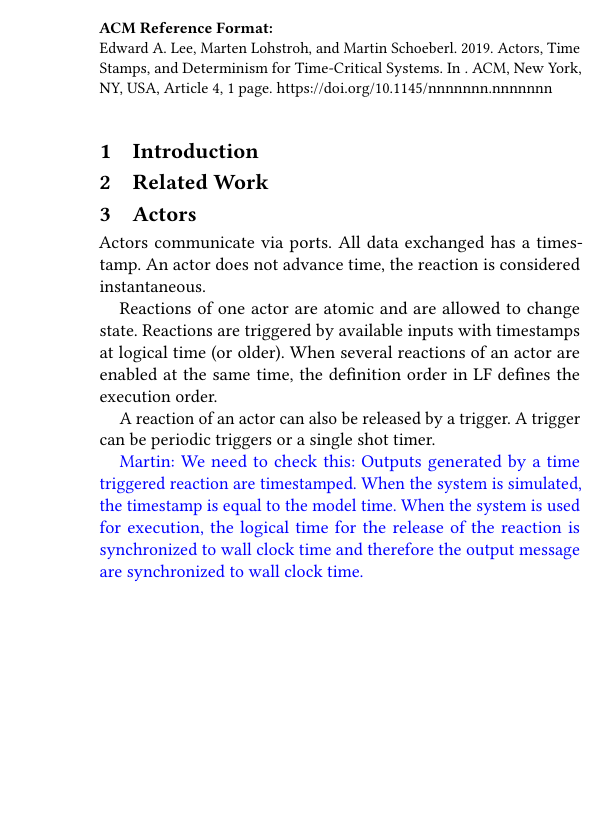
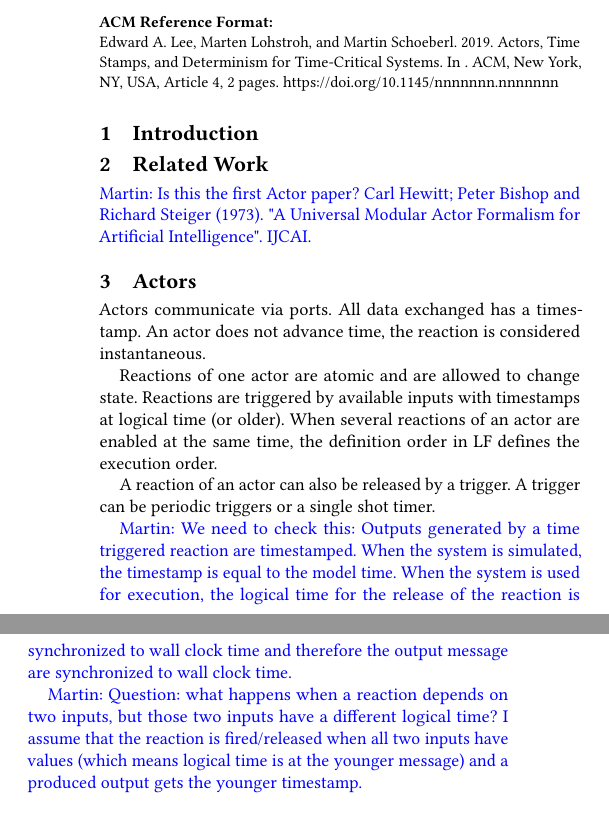
Before and after one commit to lf-lang/lingua-franca, a LaTeX paper (paper/acttcs/acttcs.tex): part of one column of the page before the commit and two parts of the columns of page 1 of 2 after it, the two joined at a grey line, cut so that both start at the same text, the shorter picture padded with empty space. Compiled offline with pdfLaTeX.

Commit message:
paper: ref to actor paper and a question

```diff
--- a/paper/acttcs/acttcs.tex
+++ b/paper/acttcs/acttcs.tex
@@ -122,6 +122,8 @@ Abstract
 \section{Related Work}
 \label{sec:related}
 
+\martin{Is this the first Actor paper? Carl Hewitt; Peter Bishop and Richard Steiger (1973). "A Universal Modular Actor Formalism for Artificial Intelligence". IJCAI.}
+
 \section{Actors}
 \label{sec:actor}
 
@@ -141,6 +143,12 @@ reaction are timestamped. When the system is simulated, the timestamp
 is equal to the model time. When the system is used for execution, the logical
 time for the release of the reaction is synchronized to wall clock time and therefore
 the output message are synchronized to wall clock time.}
+
+\martin{Question: what happens when a reaction depends on two inputs, but
+those two inputs have a different logical time?
+I assume that the reaction is fired/released when all two inputs have values
+(which means logical time is at the younger message)
+and a produced output gets the younger timestamp.}
 
 \subsection{Scribbles on Logical Time}
 
```
